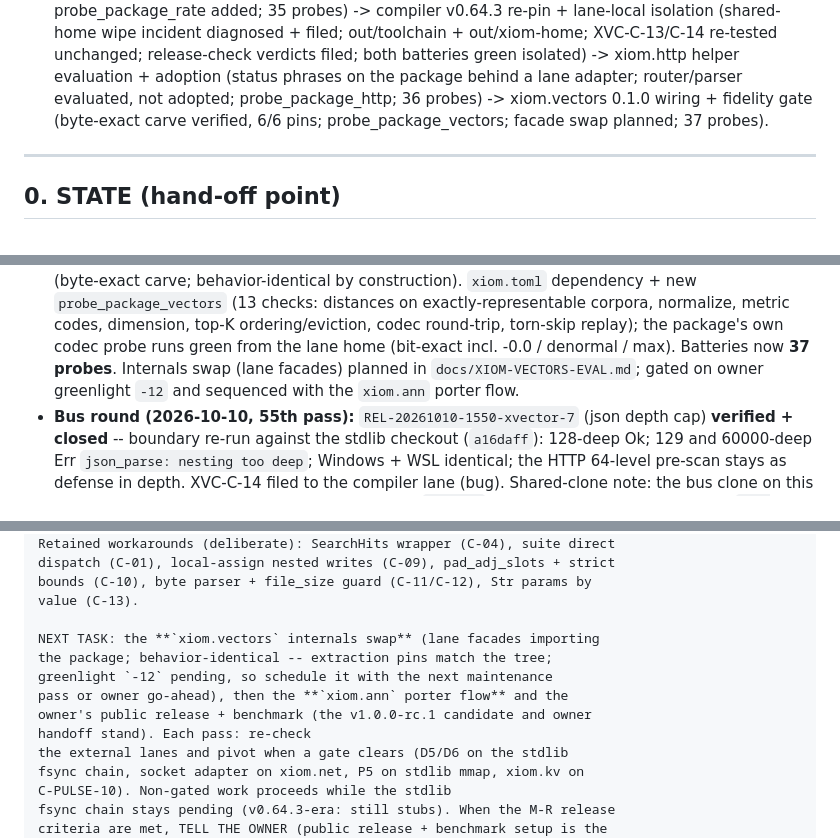
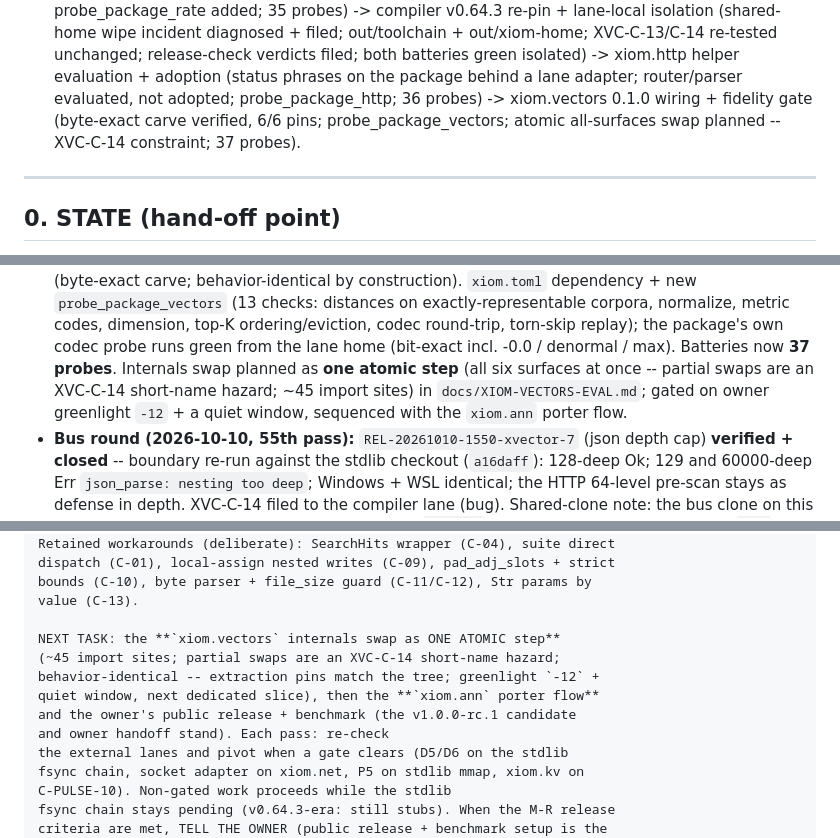
Before and after one commit to xiom-projects/xiom-xvector, a Markdown page: SESSION.md, 3 parts joined by grey strips. Rendered like a GitHub page.

```diff
--- a/SESSION.md
+++ b/SESSION.md
@@ -74,8 +74,8 @@ unchanged; release-check verdicts filed; both batteries green isolated) ->
 xiom.http helper evaluation + adoption (status phrases on the package
 behind a lane adapter; router/parser evaluated, not adopted;
 probe_package_http; 36 probes) -> xiom.vectors 0.1.0 wiring + fidelity
-gate (byte-exact carve verified, 6/6 pins; probe_package_vectors; facade
-swap planned; 37 probes).
+gate (byte-exact carve verified, 6/6 pins; probe_package_vectors;
+atomic all-surfaces swap planned -- XVC-C-14 constraint; 37 probes).
 
 ---
 
@@ -652,8 +652,10 @@ custom `XIOM_HOME` on WSL misplaced the `xiom.wal` install
   top-K ordering/eviction, codec round-trip, torn-skip replay); the
   package's own codec probe runs green from the lane home (bit-exact
   incl. -0.0 / denormal / max). Batteries now **37 probes**. Internals
-  swap (lane facades) planned in `docs/XIOM-VECTORS-EVAL.md`; gated on
-  owner greenlight `-12` and sequenced with the `xiom.ann` porter flow.
+  swap planned as **one atomic step** (all six surfaces at once --
+  partial swaps are an XVC-C-14 short-name hazard; ~45 import sites) in
+  `docs/XIOM-VECTORS-EVAL.md`; gated on owner greenlight `-12` + a quiet
+  window, sequenced with the `xiom.ann` porter flow.
 - **Bus round (2026-10-10, 55th pass):** `REL-20261010-1550-xvector-7`
   (json depth cap) **verified + closed** -- boundary re-run against the
   stdlib checkout (`a16daff`): 128-deep Ok; 129 and 60000-deep Err
@@ -1284,12 +1286,12 @@ dispatch (C-01), local-assign nested writes (C-09), pad_adj_slots + strict
 bounds (C-10), byte parser + file_size guard (C-11/C-12), Str params by
 value (C-13).
 
-NEXT TASK: the **`xiom.vectors` internals swap** (lane facades importing
-the package; behavior-identical -- extraction pins match the tree;
-greenlight `-12` pending, so schedule it with the next maintenance
-pass or owner go-ahead), then the **`xiom.ann` porter flow** and the
-owner's public release + benchmark (the v1.0.0-rc.1 candidate and owner
-handoff stand). Each pass: re-check
+NEXT TASK: the **`xiom.vectors` internals swap as ONE ATOMIC step**
+(~45 import sites; partial swaps are an XVC-C-14 short-name hazard;
+behavior-identical -- extraction pins match the tree; greenlight `-12` +
+quiet window, next dedicated slice), then the **`xiom.ann` porter flow**
+and the owner's public release + benchmark (the v1.0.0-rc.1 candidate
+and owner handoff stand). Each pass: re-check
 the external lanes and pivot when a gate clears (D5/D6 on the stdlib
 fsync chain, socket adapter on xiom.net, P5 on stdlib mmap, xiom.kv on
 C-PULSE-10). Non-gated work proceeds while the stdlib
```
Also changed, not shown: other parts of SESSION.md (+2 -2 lines), docs/PACKAGE-WISHLIST-XVECTOR.md (+2 -2 lines), docs/XIOM-VECTORS-EVAL.md (+30 -16 lines).
